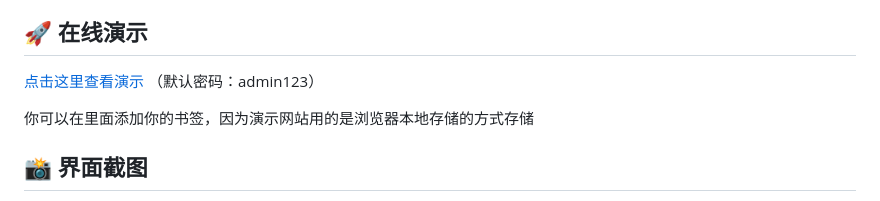
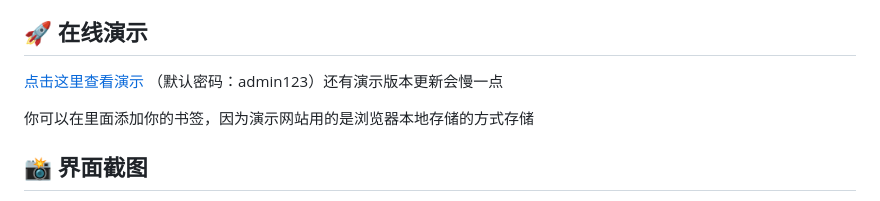
Before and after one commit to cloud-super111/Bookmark-Manager, a Markdown page: README.md, the part around the change. GitHub-like rendering.

Commit message:
更新 README.md

```diff
--- a/README.md
+++ b/README.md
@@ -20,7 +20,7 @@
 - 👤 **多用户控制** - 多个用户使用同一个书签系统
 ## 🚀 在线演示
 
-[点击这里查看演示](https://git-book.pages.dev) （默认密码：admin123）
+[点击这里查看演示](https://git-book.pages.dev) （默认密码：admin123）还有演示版本更新会慢一点
 
 你可以在里面添加你的书签，因为演示网站用的是浏览器本地存储的方式存储
 
```
